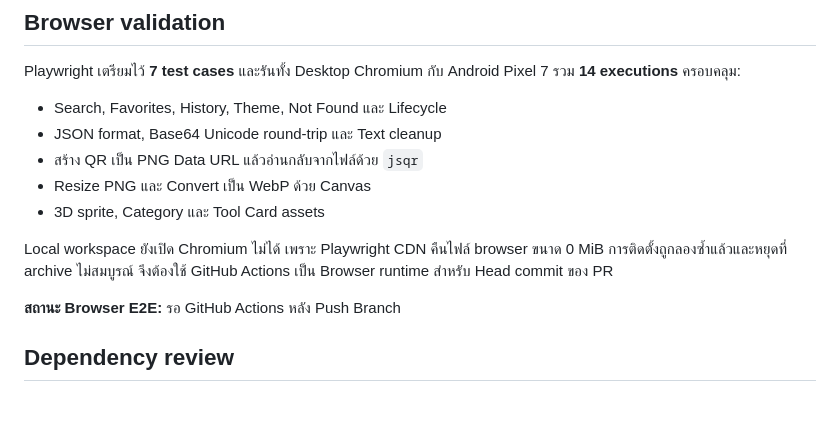
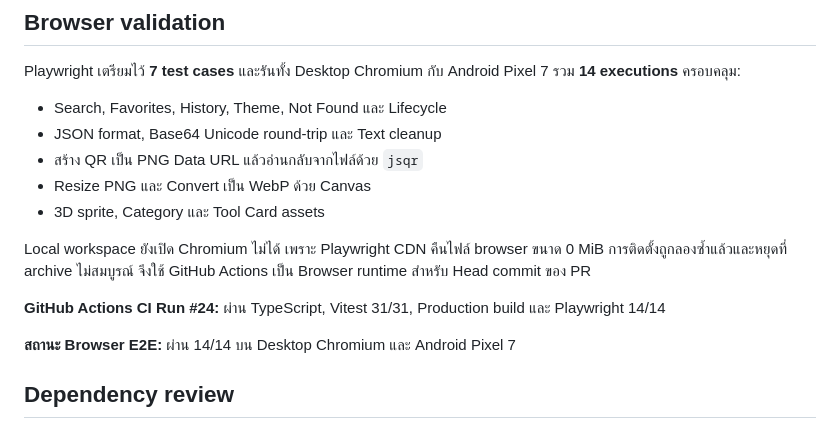
Before and after one commit to aodxx/Personal-Utility-Hub, a Markdown page: TEST_REPORT.md, the part around the change. Drawn GitHub-style; blank space fills up the shorter version.

```diff
--- a/TEST_REPORT.md
+++ b/TEST_REPORT.md
@@ -47,9 +47,11 @@ Playwright เตรียมไว้ **7 test cases** และรันทั
 - Resize PNG และ Convert เป็น WebP ด้วย Canvas
 - 3D sprite, Category และ Tool Card assets
 
-Local workspace ยังเปิด Chromium ไม่ได้ เพราะ Playwright CDN คืนไฟล์ browser ขนาด 0 MiB การติดตั้งถูกลองซ้ำแล้วและหยุดที่ archive ไม่สมบูรณ์ จึงต้องใช้ GitHub Actions เป็น Browser runtime สำหรับ Head commit ของ PR
+Local workspace ยังเปิด Chromium ไม่ได้ เพราะ Playwright CDN คืนไฟล์ browser ขนาด 0 MiB การติดตั้งถูกลองซ้ำแล้วและหยุดที่ archive ไม่สมบูรณ์ จึงใช้ GitHub Actions เป็น Browser runtime สำหรับ Head commit ของ PR
 
-**สถานะ Browser E2E:** รอ GitHub Actions หลัง Push Branch
+**GitHub Actions CI Run #24:** ผ่าน TypeScript, Vitest 31/31, Production build และ Playwright 14/14
+
+**สถานะ Browser E2E:** ผ่าน 14/14 บน Desktop Chromium และ Android Pixel 7
 
 ## Dependency review
 
```
Also changed, not shown: PROGRESS.md (+19 -15 lines).
